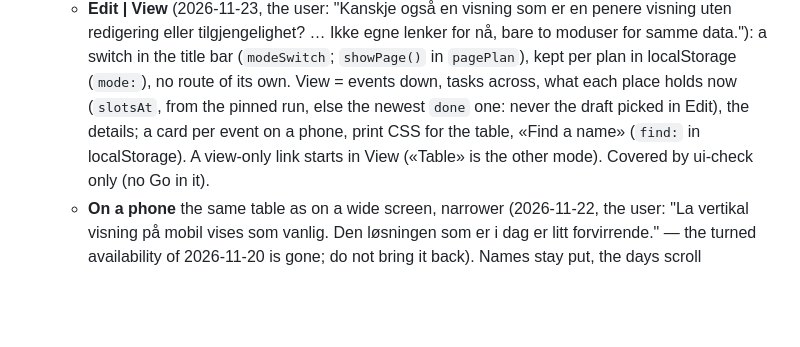
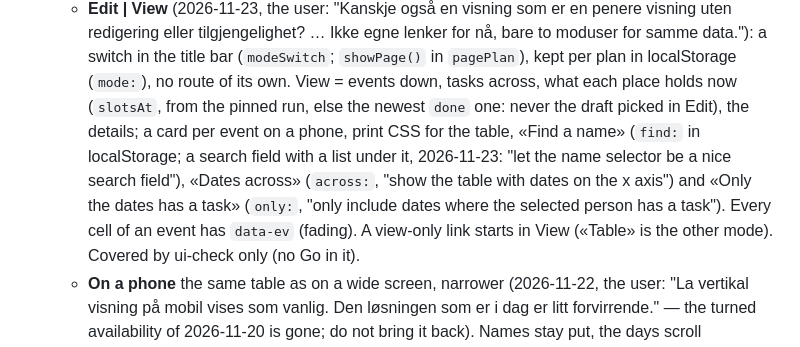
Before and after one commit to gunnaringe/dutyplan, a Markdown page: CLAUDE.md, the part around the change. Rendered like a GitHub page; blank space fills up the shorter version.

```diff
--- a/CLAUDE.md
+++ b/CLAUDE.md
@@ -135,7 +135,9 @@ starts the Python planner, turns the answer into a view with explanations), `int
   - **Edit | View** (2026-11-23, the user: "Kanskje også en visning som er en penere visning uten redigering eller tilgjengelighet? … Ikke egne lenker for nå,
     bare to moduser for samme data."): a switch in the title bar (`modeSwitch`; `showPage()` in `pagePlan`), kept per plan in localStorage (`mode:`), no
     route of its own. View = events down, tasks across, what each place holds now (`slotsAt`, from the pinned run, else the newest `done` one: never the draft
-    picked in Edit), the details; a card per event on a phone, print CSS for the table, «Find a name» (`find:` in localStorage). A view-only link starts in View
+    picked in Edit), the details; a card per event on a phone, print CSS for the table, «Find a name» (`find:` in localStorage; a search field with
+    a list under it, 2026-11-23: "let the name selector be a nice search field"), «Dates across» (`across:`, "show the table with dates on the x axis") and
+    «Only the dates <name> has a task» (`only:`, "only include dates where the selected person has a task"). Every cell of an event has `data-ev` (fading). A view-only link starts in View
     («Table» is the other mode). Covered by ui-check only (no Go in it).
   - **On a phone** the same table as on a wide screen, narrower (2026-11-22, the user: "La vertikal visning på mobil vises som vanlig. Den
     løsningen som er i dag er litt forvirrende." — the turned availability of 2026-11-20 is gone; do not bring it back). Names stay put, the days
```
Also changed, not shown: README.md (+2 -2 lines), docs/img/16-view.png, docs/img/17-view-phone.png, 5 other files.
